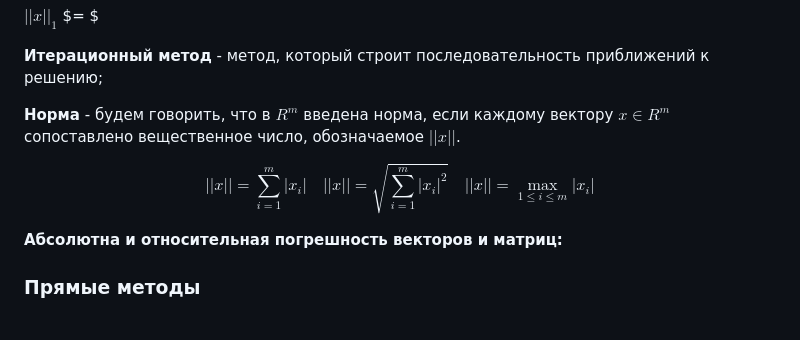
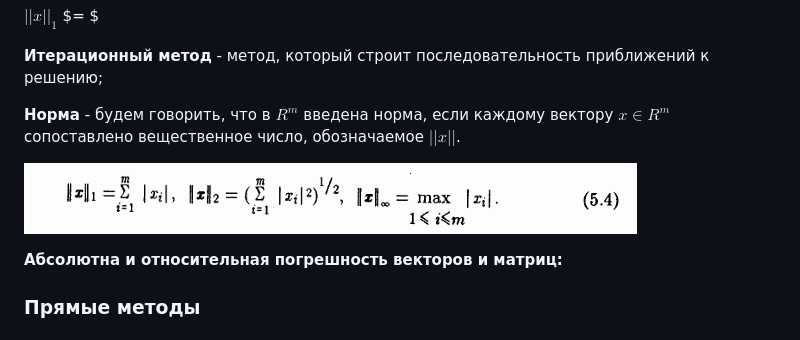
Before and after one commit to BaranovSerV/mathmod, a Markdown page: README.md, the part around the change. GitHub-like rendering; pictures changed too: images/norms.png (added).

```diff
--- a/README.md
+++ b/README.md
@@ -400,11 +400,7 @@ $|| x ||_{1}$ $= $
 
 **Норма** - будем говорить, что в $R^{m}$ введена норма, если каждому вектору $x \in R^{m}$ сопоставлено вещественное число, обозначаемое $||x||$.
 
-$$
-|| x || = \sum_{i=1}^{m} |x_i|  \quad
-|| x || = \sqrt{\sum_{i=1}^{m} |x_i|^{2}} \quad
-|| x || = \max_{1 \leq i \leq m} |x_i|
-$$
+![Нормы векторов](images/norms.png)
 
 **Абсолютна и относительная погрешность векторов и матриц:**
 
```
